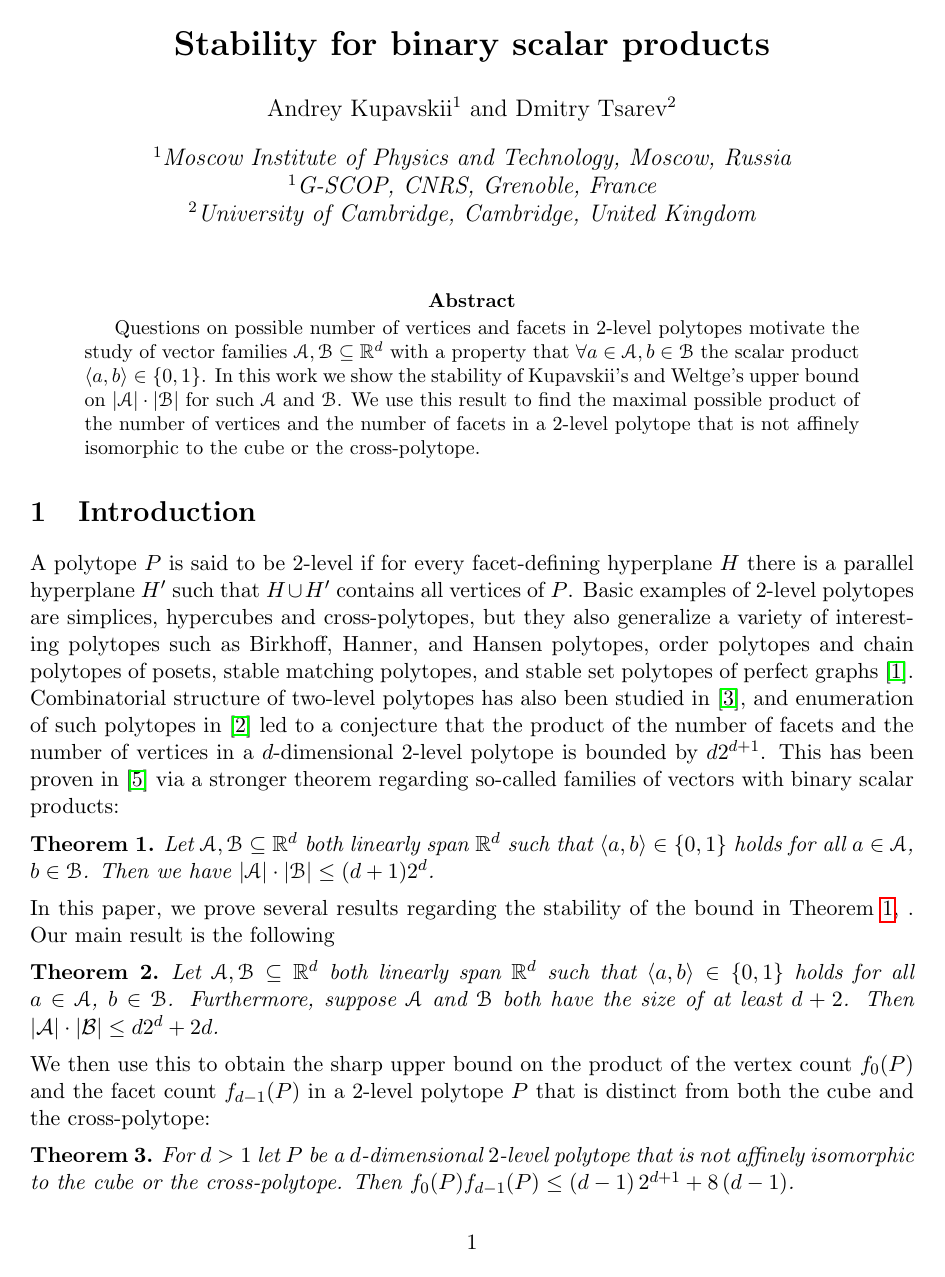
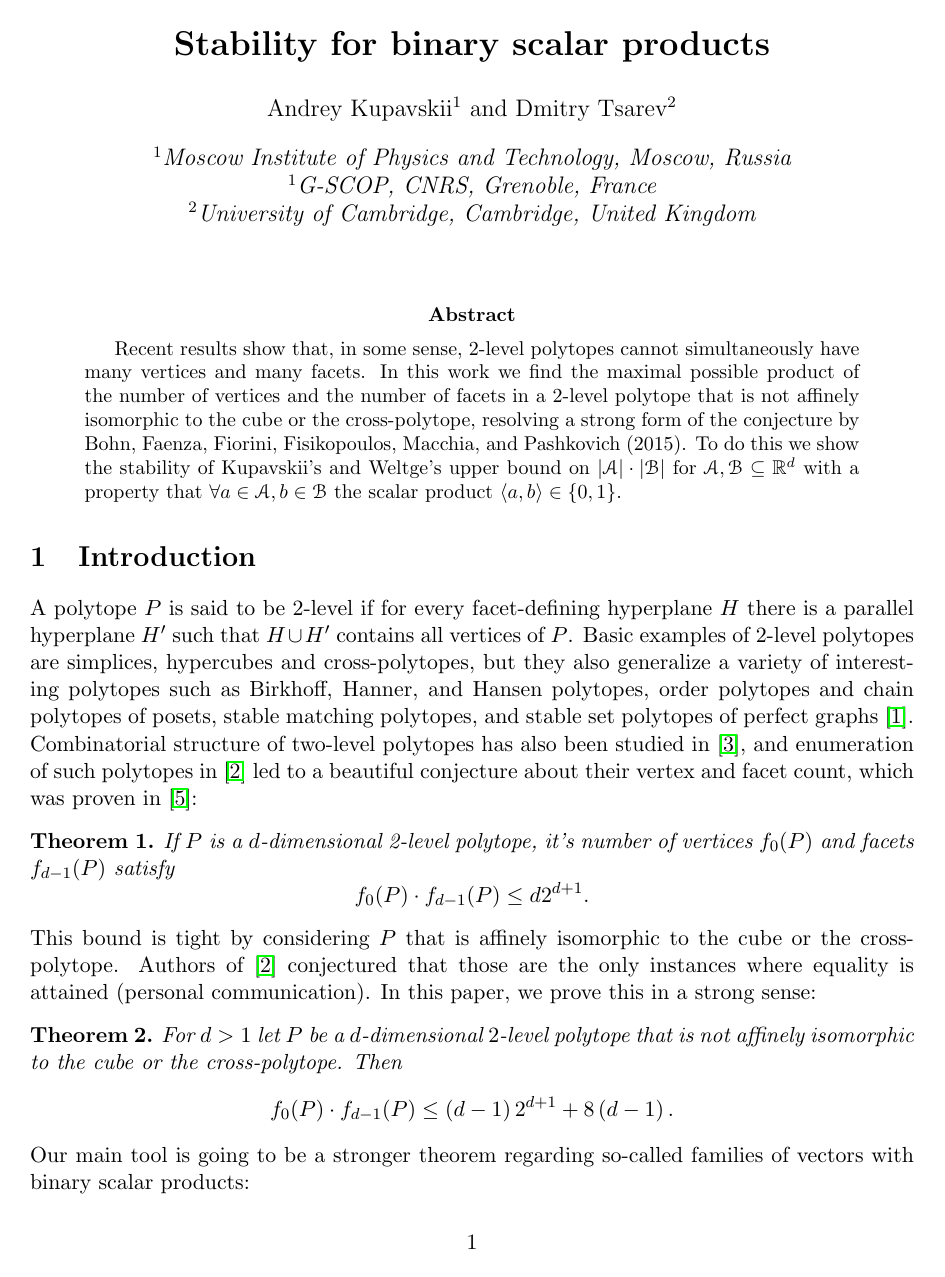
Before and after one commit to mitya-tsarev/Binary-Scalar-Products-Research, a LaTeX paper (Stability-Paper/src/paper.tex, which reads Stability-Paper/src/1-introduction.tex): page 1 of 17 before the commit and page 1 of 18 after it. The pictures show the PDF file Stability-Paper/Binary_Scalar_Poducts_Stability_Paper.pdf that the author committed with the source.

Commit message:
Update wording to focus on 2-level

```diff
--- a/Stability-Paper/src/1-introduction.tex
+++ b/Stability-Paper/src/1-introduction.tex
@@ -1,20 +1,30 @@
 \section{Introduction}
 
-A polytope $P$ is said to be 2-level if for every facet-defining hyperplane $H$ there is a parallel hyperplane $H'$ such that $H \cup H'$ contains all vertices of $P$. Basic examples of 2-level polytopes are simplices, hypercubes and cross-polytopes, but they also generalize a variety of interesting polytopes such as Birkhoff, Hanner, and Hansen polytopes, order polytopes and chain polytopes of posets, stable matching polytopes, and stable set polytopes of perfect graphs~\cite{aprile18}. Combinatorial structure of two-level polytopes has also been studied in~\cite{fiorini16}, and enumeration of such polytopes in~\cite{bohn18} led to a conjecture that the product of the number of facets and the number of vertices in a $d$-dimensional 2-level polytope is bounded by $d 2^{d+1}$. This has been proven in~\cite{kupavskii22} via a stronger theorem regarding so-called families of vectors with binary scalar products:
-\begin{theorem}
-    \label{d_plus_one_two_d}
-    Let $\aaa,\bb \subseteq \R^d$ both linearly span $\R^d$ such that $\la a, b\ra \in \{0,1\}$ holds for all $a \in \aaa$, $b \in \bb$.
-    Then we have $|\aaa| \cdot |\bb| \le (d+1) 2^d$.
-\end{theorem}
+A polytope $P$ is said to be 2-level if for every facet-defining hyperplane $H$ there is a parallel hyperplane $H'$ such that $H \cup H'$ contains all vertices of $P$. Basic examples of 2-level polytopes are simplices, hypercubes and cross-polytopes, but they also generalize a variety of interesting polytopes such as Birkhoff, Hanner, and Hansen polytopes, order polytopes and chain polytopes of posets, stable matching polytopes, and stable set polytopes of perfect graphs~\cite{aprile18}. Combinatorial structure of two-level polytopes has also been studied in~\cite{fiorini16}, and enumeration of such polytopes in~\cite{bohn18} led to a beautiful conjecture about their vertex and facet count, which was proven in~\cite{kupavskii22}:
+\begin{restatable}{theorem}{twoLevelOld}
+    \label{two_level_old_bound}
+    If $P$ is a $d$-dimensional 2-level polytope, it's number of vertices $f_0(P)$ and facets $f_{d-1}(P)$ satisfy
+    \[
+        f_0(P) \cdot f_{d-1}(P) \leq d 2^{d+1}.
+    \]
+\end{restatable}
+\noindent This bound is tight by considering $P$ that is affinely isomorphic to the cube or the cross-polytope. Authors of~\cite{bohn18} conjectured that those are the only instances where equality is attained (personal communication). In this paper, we prove this in a strong sense:
 
-\noindent In this paper, we prove several results regarding the stability of the bound in Theorem~\ref{d_plus_one_two_d}, . Our main result is the following
+\begin{restatable}{theorem}{twoLevelNew}
+    \label{two_level_new_bound}
+    For $d>1$ let $P$ be a $d$-dimensional $2$-level polytope that is not affinely isomorphic to the cube or the cross-polytope. Then
+    \[
+        f_0(P) \cdot f_{d-1}(P) \leq \left(d-1\right) 2^{d+1} + 8\left(d-1\right).
+    \]
+\end{restatable}
+
+\noindent Our main tool is going to be a stronger theorem regarding so-called families of vectors with binary scalar products:
 
 \begin{restatable}[]{theorem}{mainth}\label{d2d_plus_2d}
      Let $\aaa,\bb \subseteq \R^d$ both linearly span $\R^d$ such that $\la a, b\ra \in \{0,1\}$ holds for all $a \in \aaa$, $b \in \bb$. Furthermore, suppose $\aaa$ and $\bb$ both have the size of at least $d+2$. Then $\left|\mathcal{A}\right| \cdot\left|\mathcal{B}\right| \leq d 2^d + 2d$.
 \end{restatable}
 
-\noindent We then use this to obtain a sharp upper bound on the product of the number of vertices $f_0(P)$ and facets $f_{d-1}(P)$ in a $2$-level polytope $P$ that is distinct from both the cube and the cross-polytope.
+\noindent In other words, our main tool is the stability of the bound in Theorem \ref{d_plus_one_two_d}, which was the main result of~\cite{kupavskii22}:
 
-\begin{restatable}{theorem}{twoLevelNew}
-    \label{two_level_new_bound}
-    For $d>1$ let $P$ be a $d$-dimensional $2$-level polytope that is not affinely isomorphic to the cube or the cross-polytope. Then $f_0(P) f_{d-1}(P) \leq \left(d-1\right) 2^{d+1} + 8\left(d-1\right)$.
+\begin{restatable}{theorem}{oldMainTh}
+    \label{d_plus_one_two_d}
--- a/Stability-Paper/src/paper.tex
+++ b/Stability-Paper/src/paper.tex
@@ -13,7 +13,8 @@
 \maketitle
 
 \begin{abstract}
-    Questions on possible number of vertices and facets in 2-level polytopes motivate the study of vector families $\aaa,\bb \subseteq \R^d$ with a property that $\forall a \in \aaa, b \in \bb$ the scalar product $\la a, b\ra \in\{0,1\}$. In this work we show the stability of Kupavskii's and Weltge's upper bound on $\left|\aaa\right|\cdot\left|\bb\right|$ for such $\aaa$ and $\bb$. We use this result to find the maximal possible product of the number of vertices and the number of facets in a 2-level polytope that is not affinely isomorphic to the cube or the cross-polytope.
+    Recent results show that, in some sense, 2-level polytopes cannot simultaneously have many vertices and many facets. In this work we find the maximal possible product of the number of vertices and the number of facets in a 2-level polytope that is not affinely isomorphic to the cube or the cross-polytope, resolving a strong form of the conjecture by Bohn, Faenza, Fiorini, Fisikopoulos, Macchia, and Pashkovich (2015). To do this we show the stability of Kupavskii's and Weltge's upper bound on $\left|\aaa\right|\cdot\left|\bb\right|$ for $\aaa,\bb \subseteq \R^d$ with a property that $\forall a \in \aaa, b \in \bb$ the scalar product $\la a, b\ra \in\{0,1\}$.
+    % Feels a bit too pretentious, might need to remove "resolving...(2015)" part, or at least replace "strong form" by "strengthened version"
 \end{abstract}
 
 \input{1-introduction}
```
Also changed, not shown: Stability-Paper/src/2-stability-result.tex (+5 -1 lines), Stability-Paper/src/5-appendix.tex (+1 -1 lines), Stability-Paper/Binary_Scalar_Poducts_Stability_Paper.pdf, Stability-Paper/src/1-introduction.tex (6 more changed lines).
